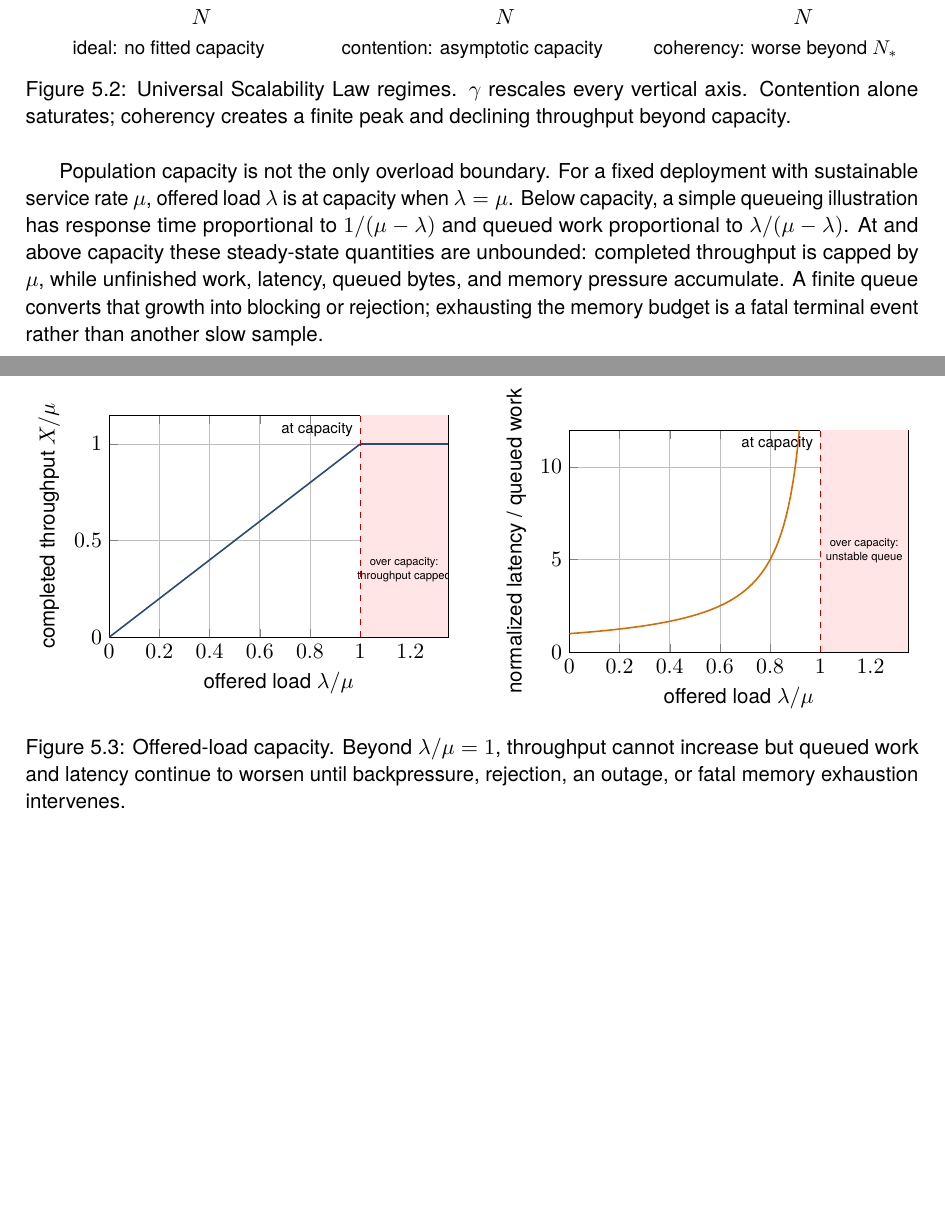
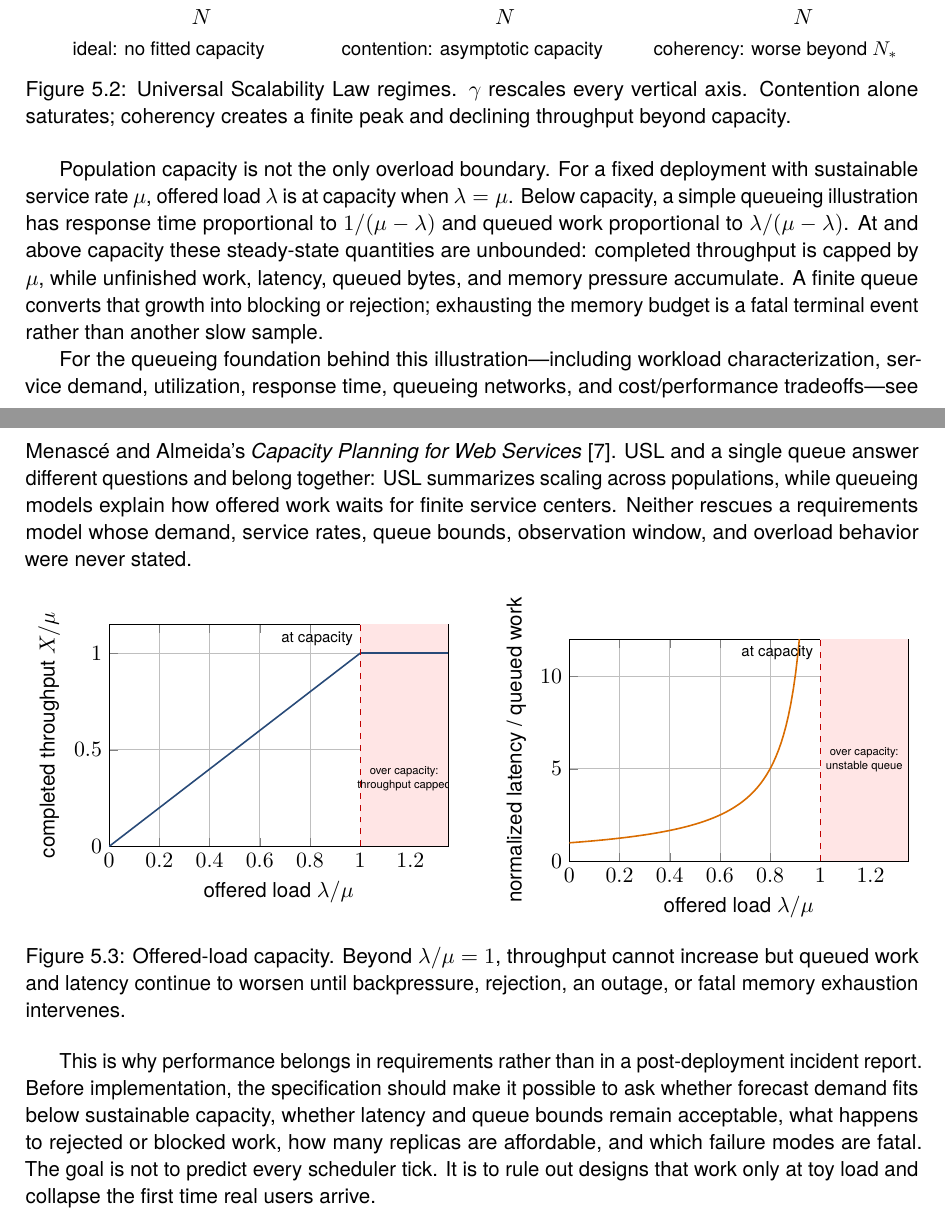
Before and after one commit to rfielding/leanFM, a LaTeX book (book/main.tex, which reads book/chapters/authoring-language.tex, book/references.bib): two parts of pages 29 and 30 of 74, joined at a grey line, cut so that both start at the same text, the shorter picture padded with empty space. Compiled offline with pdfLaTeX.

Commit message:
include references to capacity planningn so that performance is more than wishes

```diff
--- a/book/chapters/authoring-language.tex
+++ b/book/chapters/authoring-language.tex
@@ -377,6 +384,16 @@ latency, queued bytes, and memory pressure accumulate. A finite queue converts
 that growth into blocking or rejection; exhausting the memory budget is a fatal
 terminal event rather than another slow sample.
 
+For the queueing foundation behind this illustration---including workload
+characterization, service demand, utilization, response time, queueing networks,
+and cost/performance tradeoffs---see Menasc\'e and Almeida's
+\emph{Capacity Planning for Web Services}~\citep{menasce2002capacity}. USL and a
+single queue answer different questions and belong together: USL summarizes
+scaling across populations, while queueing models explain how offered work waits
+for finite service centers. Neither rescues a requirements model whose demand,
+service rates, queue bounds, observation window, and overload behavior were
+never stated.
+
 \begin{figure}[htbp]
 \centering
 \begin{minipage}{.48\textwidth}
@@ -418,6 +435,14 @@ increase but queued work and latency continue to worsen until backpressure,
 rejection, an outage, or fatal memory exhaustion intervenes.}
 \label{fig:offered-load-capacity}
 \end{figure}
+
+This is why performance belongs in requirements rather than in a post-deployment
+incident report. Before implementation, the specification should make it
+possible to ask whether forecast demand fits below sustainable capacity, whether
+latency and queue bounds remain acceptable, what happens to rejected or blocked
+work, how many replicas are affordable, and which failure modes are fatal. The
+goal is not to predict every scheduler tick. It is to rule out designs that work
+only at toy load and collapse the first time real users arrive.
 
 \clearpage
 
--- a/book/references.bib
+++ b/book/references.bib
@@ -77,0 +91 @@
+  title     = {Capacity Planning for Web Services: Metrics, Models, and Methods},
```
Also changed, not shown: book/main.pdf, book/chapters/authoring-language.tex (7 more changed lines), book/references.bib (18 more changed lines), 1 other file.
